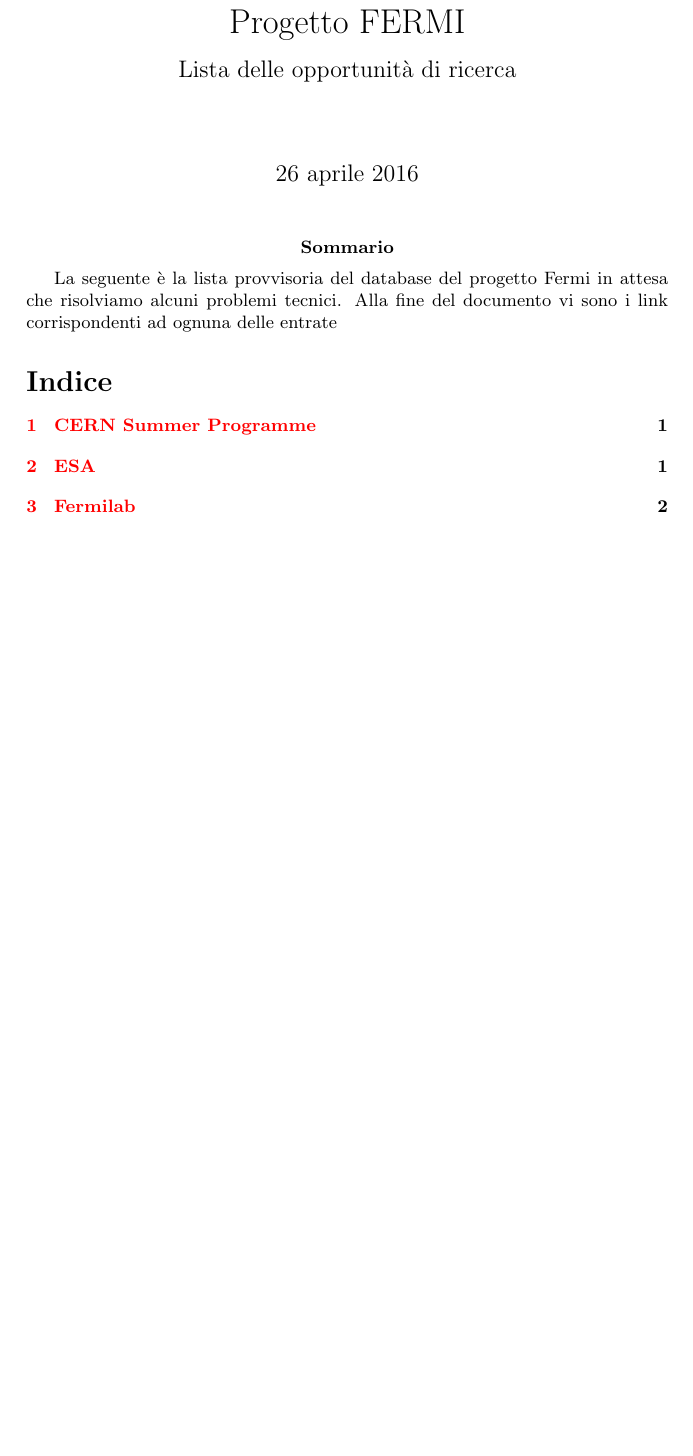
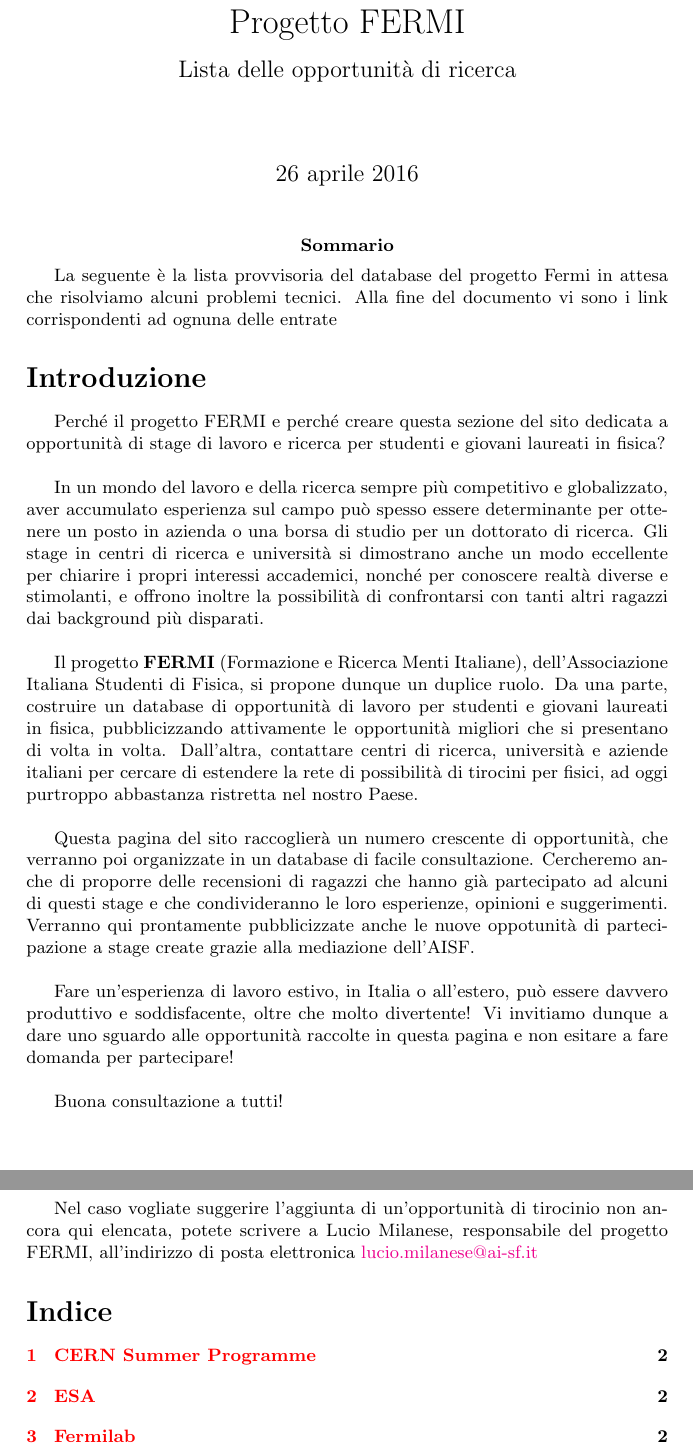
Before and after one commit to ai-sf/FERMI, a LaTeX document (Fermi.tex): part of page 1 of 2 before the commit and two parts of pages 1 and 2 of 2 after it, the two joined at a grey line, cut so that both start at the same text, the shorter picture padded with empty space. Compiled offline with pdfLaTeX.

Commit message:
Aggiunta introduzione

```diff
--- a/Fermi.tex
+++ b/Fermi.tex
@@ -1,6 +1,8 @@
 \documentclass[a4paper,10pt]{article}
 \usepackage[utf8]{inputenc}
 \usepackage[italian]{babel} % Codifiche varie abbastanza standard
+
+\usepackage{indentfirst} % Per l'italiano le norme di tipografia non vorrebbero un'indentazione a inizio paragrafo
 
 \usepackage[
   backref=page,
@@ -23,8 +25,25 @@
 
 \maketitle
 \abstract{La seguente è la lista provvisoria del database del progetto Fermi in attesa che risolviamo alcuni problemi tecnici. Alla fine del documento vi sono i link corrispondenti ad ognuna delle entrate}
+
+
+\section*{Introduzione} % L'asterisco serve a non visualizzare la section nell'indice
+
+Perché il progetto FERMI e perché creare questa sezione del sito dedicata a opportunità di stage di lavoro e ricerca per studenti e giovani laureati in fisica? \newline
+
+In un mondo del lavoro e della ricerca sempre più competitivo e globalizzato, aver accumulato esperienza sul campo può spesso essere determinante per ottenere un posto in azienda o una borsa di studio per un dottorato di ricerca. Gli stage in centri di ricerca e università si dimostrano anche un modo eccellente per chiarire i propri interessi accademici, nonché per conoscere realtà diverse e stimolanti, e offrono inoltre la possibilità di confrontarsi con tanti altri ragazzi dai background più disparati. \newline
+
+Il progetto \textbf{FERMI} (Formazione e Ricerca Menti Italiane), dell’Associazione Italiana Studenti di Fisica, si propone dunque un duplice ruolo. Da una parte, costruire un database di opportunità di lavoro per studenti e giovani laureati in fisica, pubblicizzando attivamente le opportunità migliori che si presentano di volta in volta. Dall’altra, contattare centri di ricerca, università e aziende italiani per cercare di estendere la rete di possibilità di tirocini per fisici, ad oggi purtroppo abbastanza ristretta nel nostro Paese. \newline
+
+Questa pagina del sito raccoglierà un numero crescente di opportunità, che verranno poi organizzate in un database di facile consultazione. Cercheremo anche di proporre delle recensioni di ragazzi che hanno già partecipato ad alcuni di questi stage e che condivideranno le loro esperienze, opinioni e suggerimenti. Verranno qui prontamente pubblicizzate anche le nuove oppotunità di partecipazione a stage create grazie alla mediazione dell’AISF. \newline
+
+Fare un’esperienza di lavoro estivo, in Italia o all’estero, può essere davvero produttivo e soddisfacente, oltre che molto divertente! Vi invitiamo dunque a dare uno sguardo alle opportunità raccolte in questa pagina e non esitare a fare domanda per partecipare! \newline
+
+Buona consultazione a tutti! \newline
+
+Nel caso vogliate suggerire l’aggiunta di un’opportunità di tirocinio non ancora qui elencata, potete scrivere a Lucio Milanese, responsabile del progetto FERMI, all’indirizzo di posta elettronica \href{mailto:lucio.milanese@ai-sf.it}{lucio.milanese@ai-sf.it}
+
 \tableofcontents
-
 
 \section{CERN Summer Programme}
 
```
Also changed, not shown: Fermi.pdf, 4 other files.
